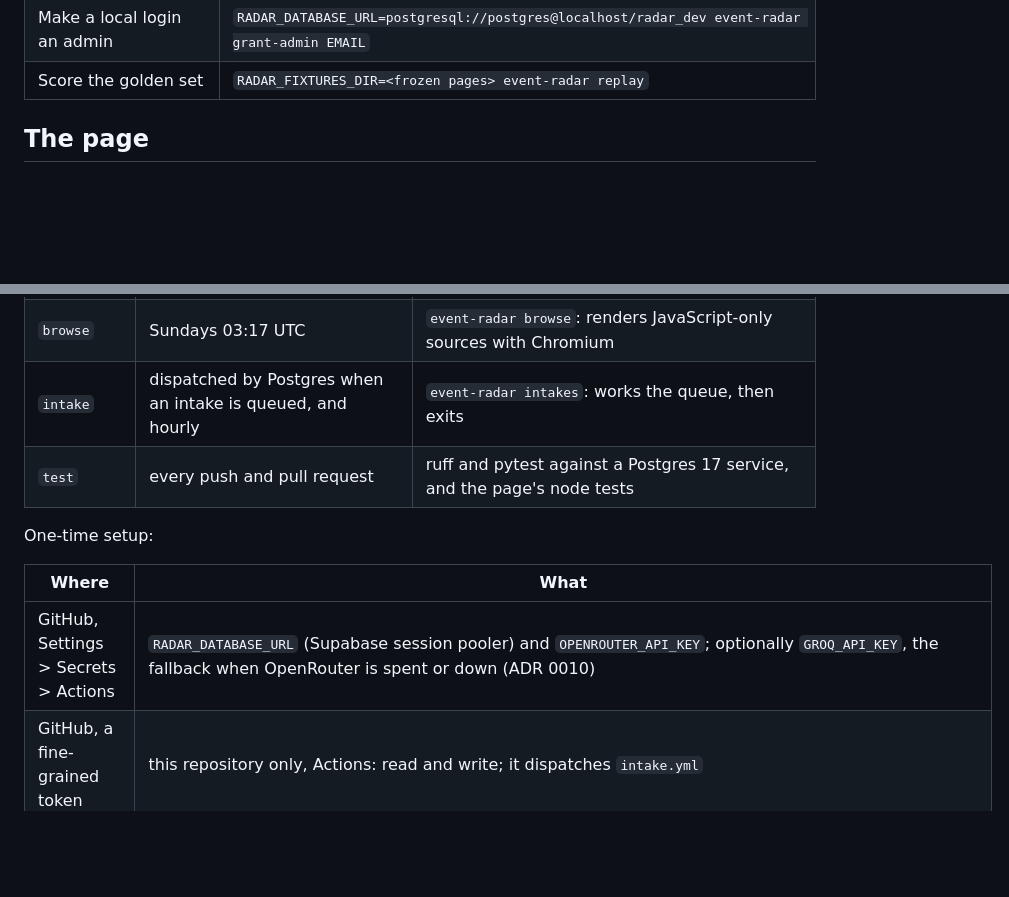
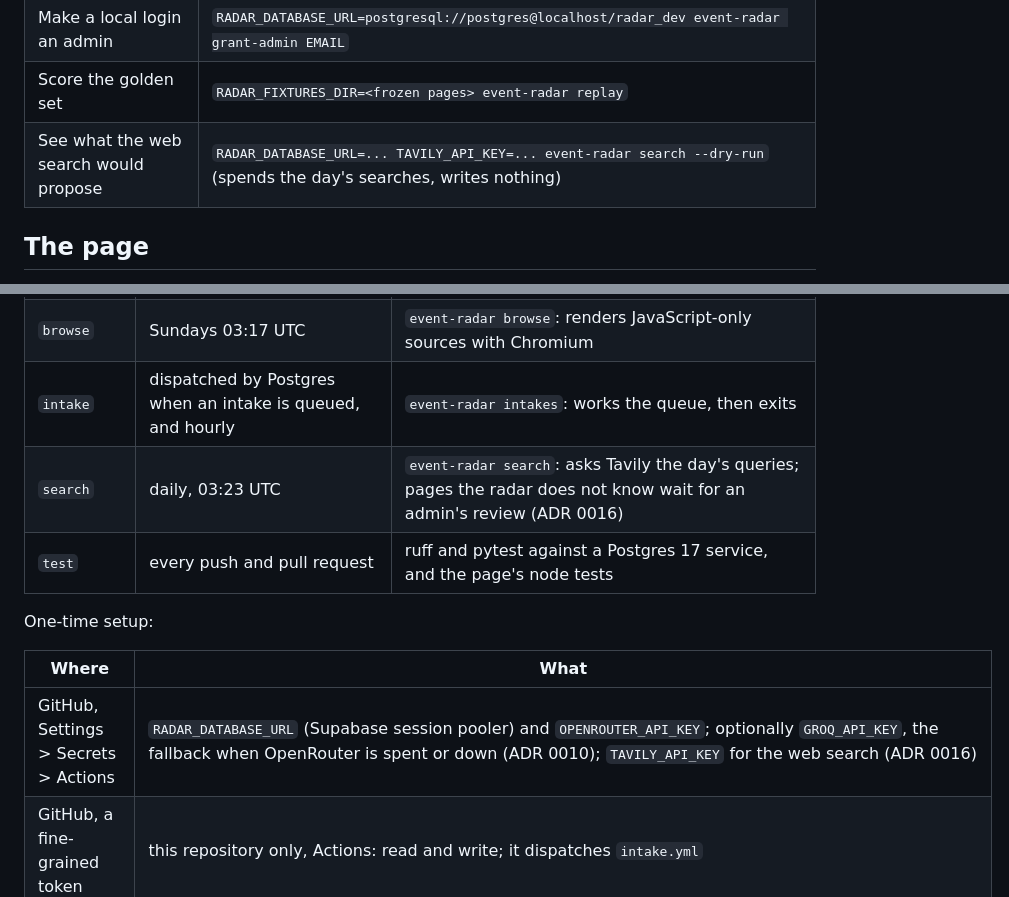
Before and after one commit to AliAlpOezer/munich-event-radar, a Markdown page: README.md, 2 parts joined by grey strips. Rendered like a GitHub page; blank space fills up the shorter version.

```diff
--- a/README.md
+++ b/README.md
@@ -39,6 +39,7 @@ The store is Postgres (ADR 0004). Tests need a local server and never read
 | Run the page locally | `scoop install postgrest`, then `python tools/devsite.py` and open http://127.0.0.1:8010/ |
 | Make a local login an admin | `RADAR_DATABASE_URL=postgresql://postgres@localhost/radar_dev event-radar grant-admin EMAIL` |
 | Score the golden set | `RADAR_FIXTURES_DIR=<frozen pages> event-radar replay` |
+| See what the web search would propose | `RADAR_DATABASE_URL=... TAVILY_API_KEY=... event-radar search --dry-run` (spends the day's searches, writes nothing) |
 
 ## The page
 
@@ -60,13 +61,14 @@ Every job runs on GitHub Actions; no machine of ours has to be on.
 | `harvest` | daily, 04:17 UTC | `event-radar seed`, then `harvest`: fetch what is due, extract with OpenRouter (at most 60 min), judge |
 | `browse` | Sundays 03:17 UTC | `event-radar browse`: renders JavaScript-only sources with Chromium |
 | `intake` | dispatched by Postgres when an intake is queued, and hourly | `event-radar intakes`: works the queue, then exits |
+| `search` | daily, 03:23 UTC | `event-radar search`: asks Tavily the day's queries; pages the radar does not know wait for an admin's review (ADR 0016) |
 | `test` | every push and pull request | ruff and pytest against a Postgres 17 service, and the page's node tests |
 
 One-time setup:
 
 | Where | What |
 |---|---|
-| GitHub, Settings > Secrets > Actions | `RADAR_DATABASE_URL` (Supabase session pooler) and `OPENROUTER_API_KEY`; optionally `GROQ_API_KEY`, the fallback when OpenRouter is spent or down (ADR 0010) |
+| GitHub, Settings > Secrets > Actions | `RADAR_DATABASE_URL` (Supabase session pooler) and `OPENROUTER_API_KEY`; optionally `GROQ_API_KEY`, the fallback when OpenRouter is spent or down (ADR 0010); `TAVILY_API_KEY` for the web search (ADR 0016) |
 | GitHub, a fine-grained token | this repository only, Actions: read and write; it dispatches `intake.yml` |
 | Supabase, SQL editor | `select vault.create_secret('https://api.github.com/repos/<owner>/<repo>/actions/workflows/intake.yml/dispatches', 'intake_dispatch_url');` and `select vault.create_secret('<token>', 'intake_dispatch_token');` |
 
```
Also changed, not shown: docs/decisions/0016-daily-web-search.md (+24 -3 lines).
